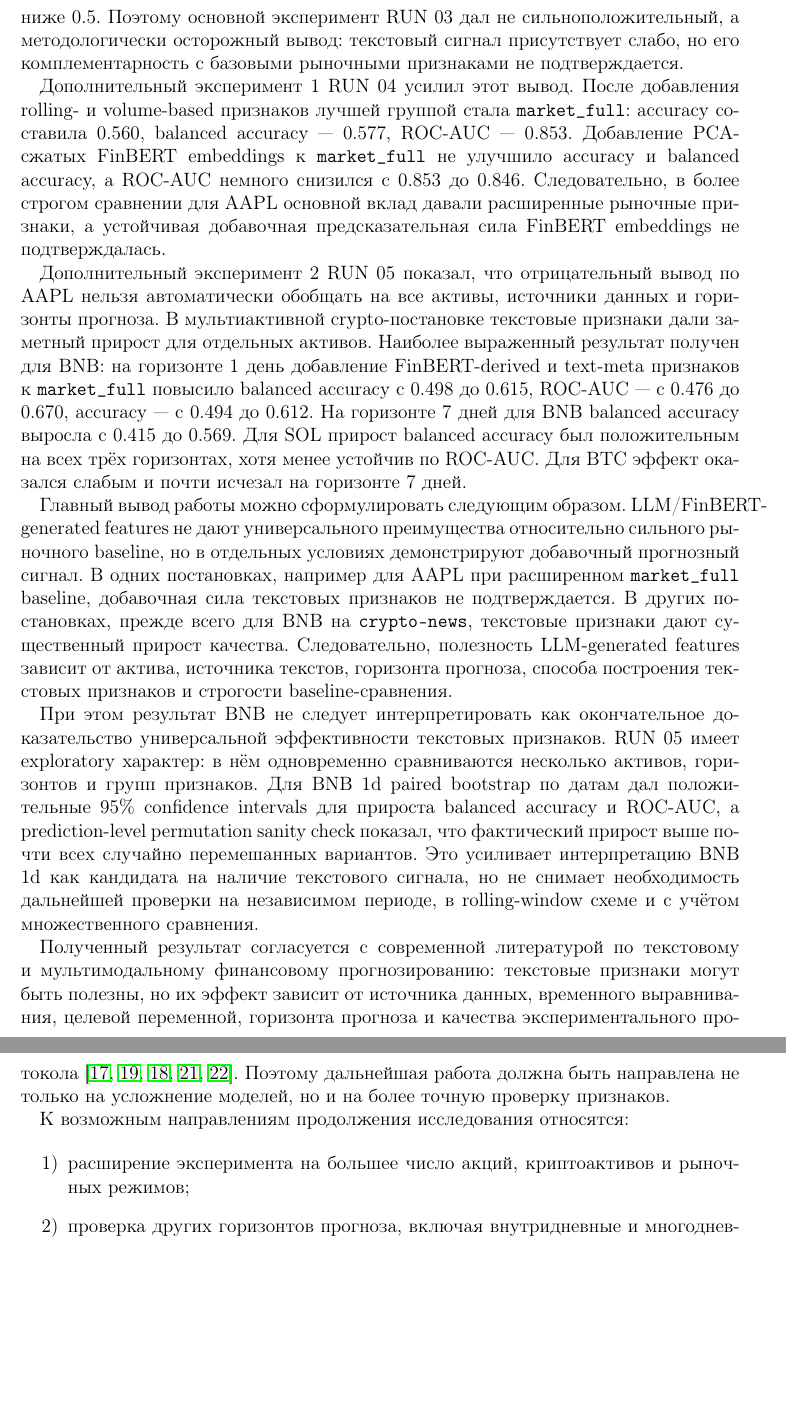
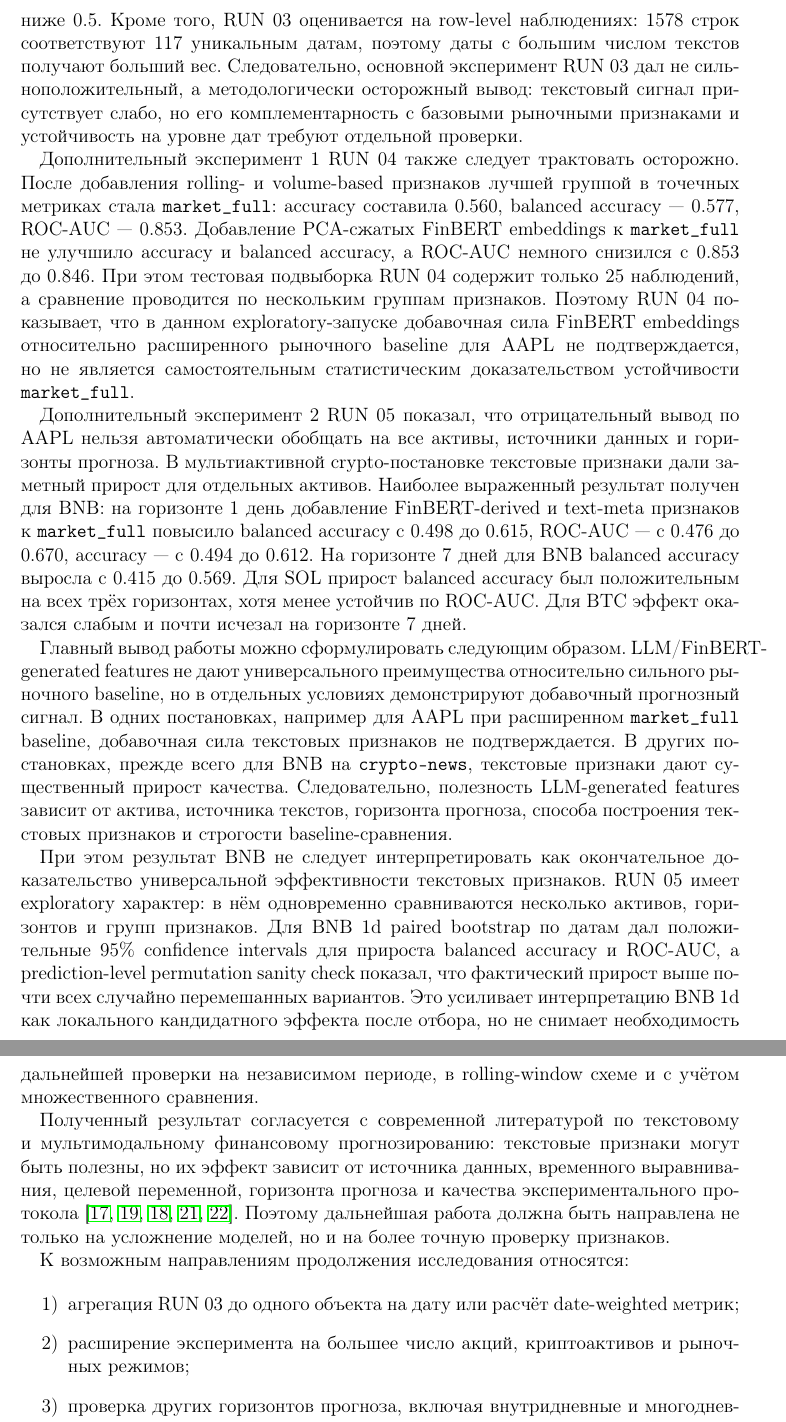
Before and after one commit to MaksimDugin/forecast-with-llm-features, a LaTeX document (coursework_latex/main_msu_template.tex, which reads coursework_latex/sections/03_conclusion.tex): two parts of pages 40 and 41 of 50, joined at a grey line, cut at the place of the change, the shorter picture padded with empty space. Compiled offline with pdfLaTeX.

Commit message:
Align conclusion with reviewer comments on weighting and local tests

```diff
--- a/coursework_latex/sections/03_conclusion.tex
+++ b/coursework_latex/sections/03_conclusion.tex
@@ -28,21 +28,22 @@
 \Delta_{text}^{Balanced\ Accuracy} = 0.474 - 0.400 = 0.074.
 \]
 
-Однако этот результат не был устойчивым: объединённая модель не превосходила \texttt{majority baseline} по accuracy, уступала \texttt{FinBERT-only}, а ROC-AUC оставался ниже 0.5. Поэтому основной эксперимент RUN 03 дал не сильноположительный, а методологически осторожный вывод: текстовый сигнал присутствует слабо, но его комплементарность с базовыми рыночными признаками не подтверждается.
+Однако этот результат не был устойчивым: объединённая модель не превосходила \texttt{majority baseline} по accuracy, уступала \texttt{FinBERT-only}, а ROC-AUC оставался ниже 0.5. Кроме того, RUN 03 оценивается на row-level наблюдениях: 1578 строк соответствуют 117 уникальным датам, поэтому даты с большим числом текстов получают больший вес. Следовательно, основной эксперимент RUN 03 дал не сильноположительный, а методологически осторожный вывод: текстовый сигнал присутствует слабо, но его комплементарность с базовыми рыночными признаками и устойчивость на уровне дат требуют отдельной проверки.
 
-Дополнительный эксперимент 1 RUN 04 усилил этот вывод. После добавления rolling- и volume-based признаков лучшей группой стала \texttt{market\_full}: accuracy составила 0.560, balanced accuracy --- 0.577, ROC-AUC --- 0.853. Добавление PCA-сжатых FinBERT embeddings к \texttt{market\_full} не улучшило accuracy и balanced accuracy, а ROC-AUC немного снизился с 0.853 до 0.846. Следовательно, в более строгом сравнении для AAPL основной вклад давали расширенные рыночные признаки, а устойчивая добавочная предсказательная сила FinBERT embeddings не подтверждалась.
+Дополнительный эксперимент 1 RUN 04 также следует трактовать осторожно. После добавления rolling- и volume-based признаков лучшей группой в точечных метриках стала \texttt{market\_full}: accuracy составила 0.560, balanced accuracy --- 0.577, ROC-AUC --- 0.853. Добавление PCA-сжатых FinBERT embeddings к \texttt{market\_full} не улучшило accuracy и balanced accuracy, а ROC-AUC немного снизился с 0.853 до 0.846. При этом тестовая подвыборка RUN 04 содержит только 25 наблюдений, а сравнение проводится по нескольким группам признаков. Поэтому RUN 04 показывает, что в данном exploratory-запуске добавочная сила FinBERT embeddings относительно расширенного рыночного baseline для AAPL не подтверждается, но не является самостоятельным статистическим доказательством устойчивости \texttt{market\_full}.
 
 Дополнительный эксперимент 2 RUN 05 показал, что отрицательный вывод по AAPL нельзя автоматически обобщать на все активы, источники данных и горизонты прогноза. В мультиактивной crypto-постановке текстовые признаки дали заметный прирост для отдельных активов. Наиболее выраженный результат получен для BNB: на горизонте 1 день добавление FinBERT-derived и text-meta признаков к \texttt{market\_full} повысило balanced accuracy с 0.498 до 0.615, ROC-AUC --- с 0.476 до 0.670, accuracy --- с 0.494 до 0.612. На горизонте 7 дней для BNB balanced accuracy выросла с 0.415 до 0.569. Для SOL прирост balanced accuracy был положительным на всех трёх горизонтах, хотя менее устойчив по ROC-AUC. Для BTC эффект оказался слабым и почти исчезал на горизонте 7 дней.
 
 Главный вывод работы можно сформулировать следующим образом. LLM/FinBERT-generated features не дают универсального преимущества относительно сильного рыночного baseline, но в отдельных условиях демонстрируют добавочный прогнозный сигнал. В одних постановках, например для AAPL при расширенном \texttt{market\_full} baseline, добавочная сила текстовых признаков не подтверждается. В других постановках, прежде всего для BNB на \texttt{crypto-news}, текстовые признаки дают существенный прирост качества. Следовательно, полезность LLM-generated features зависит от актива, источника текстов, горизонта прогноза, способа построения текстовых признаков и строгости baseline-сравнения.
 
-При этом результат BNB не следует интерпретировать как окончательное доказательство универсальной эффективности текстовых признаков. RUN 05 имеет exploratory характер: в нём одновременно сравниваются несколько активов, горизонтов и групп признаков. Для BNB 1d paired bootstrap по датам дал положительные 95\% confidence intervals для прироста balanced accuracy и ROC-AUC, а prediction-level permutation sanity check показал, что фактический прирост выше почти всех случайно перемешанных вариантов. Это усиливает интерпретацию BNB 1d как кандидата на наличие текстового сигнала, но не снимает необходимость дальнейшей проверки на независимом периоде, в rolling-window схеме и с учётом множественного сравнения.
+При этом результат BNB не следует интерпретировать как окончательное доказательство универсальной эффективности текстовых признаков. RUN 05 имеет exploratory характер: в нём одновременно сравниваются несколько активов, горизонтов и групп признаков. Для BNB 1d paired bootstrap по датам дал положительные 95\% confidence intervals для прироста balanced accuracy и ROC-AUC, а prediction-level permutation sanity check показал, что фактический прирост выше почти всех случайно перемешанных вариантов. Это усиливает интерпретацию BNB 1d как локального кандидатного эффекта после отбора, но не снимает необходимость дальнейшей проверки на независимом периоде, в rolling-window схеме и с учётом множественного сравнения.
 
 Полученный результат согласуется с современной литературой по текстовому и мультимодальному финансовому прогнозированию: текстовые признаки могут быть полезны, но их эффект зависит от источника данных, временного выравнивания, целевой переменной, горизонта прогноза и качества экспериментального протокола \cite{hiew2019bert,zou2022prebit,jiang2023finbert,albada2025bertweet,vuong2025llm}. Поэтому дальнейшая работа должна быть направлена не только на усложнение моделей, но и на более точную проверку признаков.
 
 К возможным направлениям продолжения исследования относятся:
 
 \begin{enumerate}
+    \item агрегация RUN 03 до одного объекта на дату или расчёт date-weighted метрик;
     \item расширение эксперимента на большее число акций, криптоактивов и рыночных режимов;
     \item проверка других горизонтов прогноза, включая внутридневные и многодневные горизонты;
     \item прямое сравнение FinBERT embeddings, sentiment-score, topic features, emotion features и text-meta признаков;
```
Also changed, not shown: coursework_latex/sections/03_conclusion.tex (4 more changed lines).
